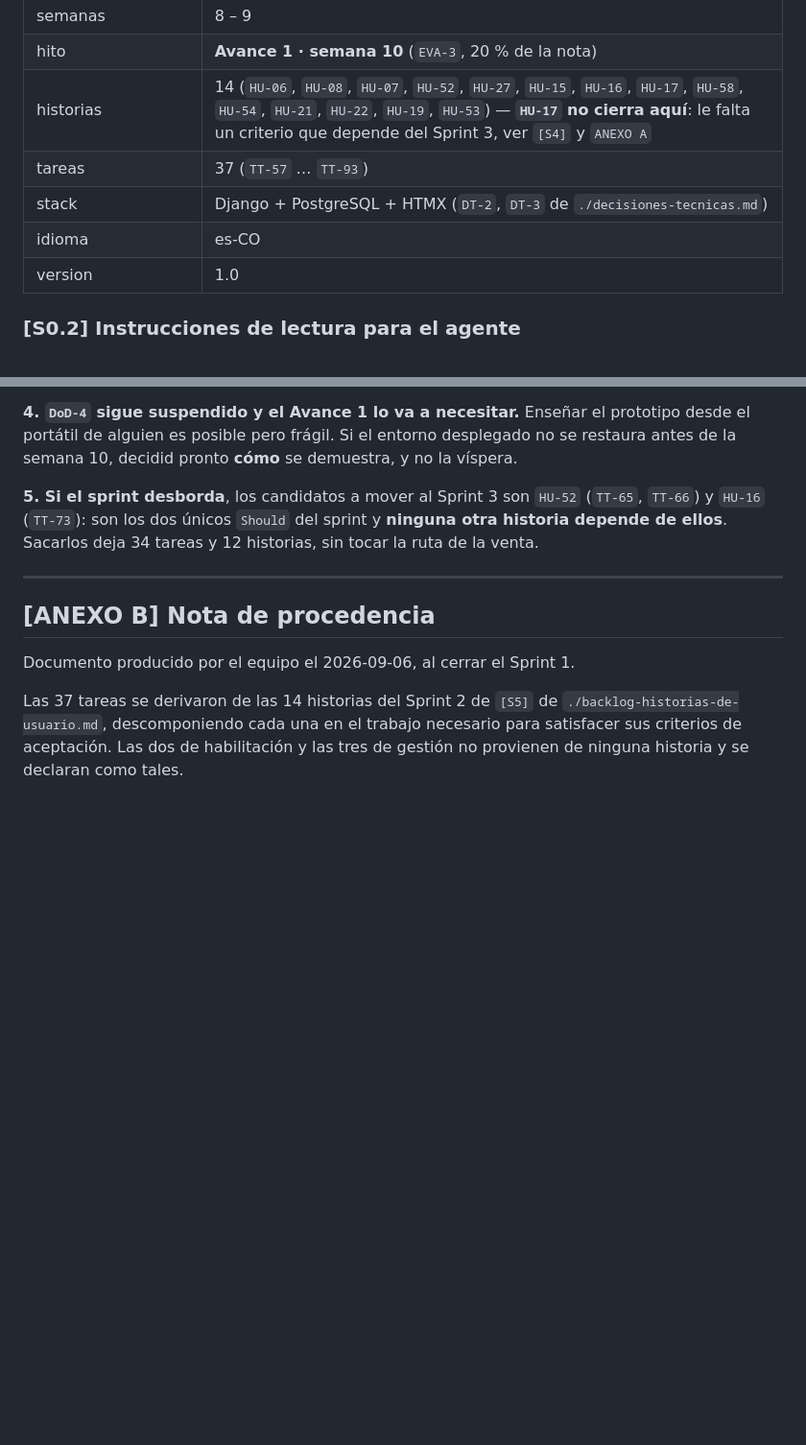
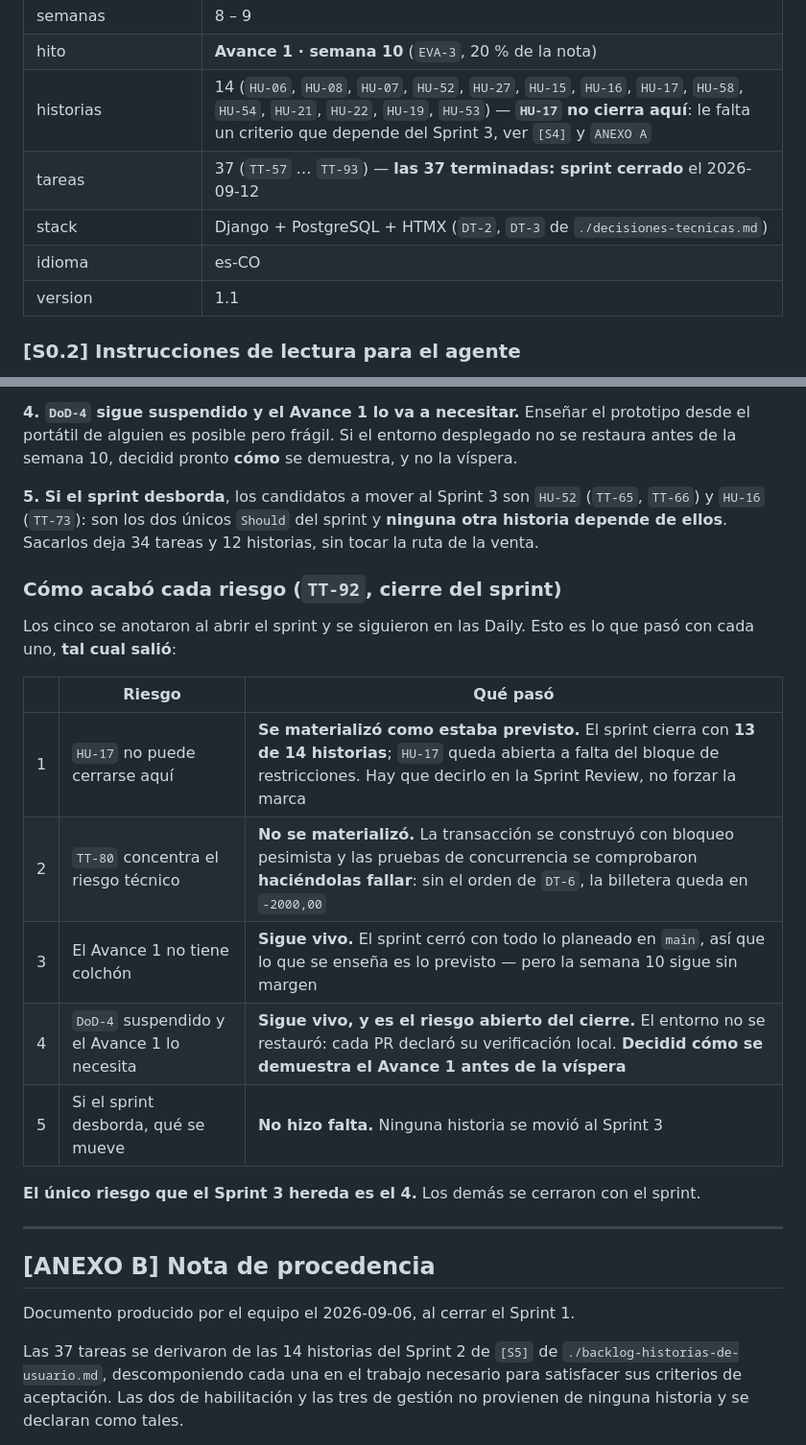
Before and after one commit to pjg09/smartfood, a Markdown page: docs/sprint-2-backlog.md, 2 parts joined by grey strips. Shown at 96% size. Rendered like a GitHub page; blank space fills up the shorter version.

Commit message:
docs(gestion): cerrar el Sprint 2 y preparar el Avance 1 (#292)

```diff
--- a/docs/sprint-2-backlog.md
+++ b/docs/sprint-2-backlog.md
@@ -15,10 +15,10 @@
 | semanas | 8 – 9 |
 | hito | **Avance 1 · semana 10** (`EVA-3`, 20 % de la nota) |
 | historias | 14 (`HU-06`, `HU-08`, `HU-07`, `HU-52`, `HU-27`, `HU-15`, `HU-16`, `HU-17`, `HU-58`, `HU-54`, `HU-21`, `HU-22`, `HU-19`, `HU-53`) — **`HU-17` no cierra aquí**: le falta un criterio que depende del Sprint 3, ver `[S4]` y `ANEXO A` |
-| tareas | 37 (`TT-57` … `TT-93`) |
+| tareas | 37 (`TT-57` … `TT-93`) — **las 37 terminadas: sprint cerrado** el 2026-09-12 |
 | stack | Django + PostgreSQL + HTMX (`DT-2`, `DT-3` de `./decisiones-tecnicas.md`) |
 | idioma | es-CO |
-| version | 1.0 |
+| version | 1.1 |
 
 ### [S0.2] Instrucciones de lectura para el agente
 
@@ -273,6 +273,20 @@ El reparto está mucho más equilibrado que el del Sprint 1, donde Pedro salió
 **4. `DoD-4` sigue suspendido y el Avance 1 lo va a necesitar.** Enseñar el prototipo desde el portátil de alguien es posible pero frágil. Si el entorno desplegado no se restaura antes de la semana 10, decidid pronto **cómo** se demuestra, y no la víspera.
 
 **5. Si el sprint desborda**, los candidatos a mover al Sprint 3 son `HU-52` (`TT-65`, `TT-66`) y `HU-16` (`TT-73`): son los dos únicos `Should` del sprint y **ninguna otra historia depende de ellos**. Sacarlos deja 34 tareas y 12 historias, sin tocar la ruta de la venta.
+
+### Cómo acabó cada riesgo (`TT-92`, cierre del sprint)
+
+Los cinco se anotaron al abrir el sprint y se siguieron en las Daily. Esto es lo que pasó con cada uno, **tal cual salió**:
+
+| | Riesgo | Qué pasó |
+|---|---|---|
+| 1 | `HU-17` no puede cerrarse aquí | **Se materializó como estaba previsto.** El sprint cierra con **13 de 14 historias**; `HU-17` queda abierta a falta del bloque de restricciones. Hay que decirlo en la Sprint Review, no forzar la marca |
+| 2 | `TT-80` concentra el riesgo técnico | **No se materializó.** La transacción se construyó con bloqueo pesimista y las pruebas de concurrencia se comprobaron **haciéndolas fallar**: sin el orden de `DT-6`, la billetera queda en `-2000,00` |
+| 3 | El Avance 1 no tiene colchón | **Sigue vivo.** El sprint cerró con todo lo planeado en `main`, así que lo que se enseña es lo previsto — pero la semana 10 sigue sin margen |
+| 4 | `DoD-4` suspendido y el Avance 1 lo necesita | **Sigue vivo, y es el riesgo abierto del cierre.** El entorno no se restauró: cada PR declaró su verificación local. **Decidid cómo se demuestra el Avance 1 antes de la víspera** |
+| 5 | Si el sprint desborda, qué se mueve | **No hizo falta.** Ninguna historia se movió al Sprint 3 |
+
+**El único riesgo que el Sprint 3 hereda es el 4.** Los demás se cerraron con el sprint.
 
 ---
 
```
Also changed, not shown: other parts of docs/sprint-2-backlog.md (+4 -4 lines), CLAUDE.md (+21 -12 lines), docs/plan-de-pull-requests-sprint-2.md (+26 -10 lines).
